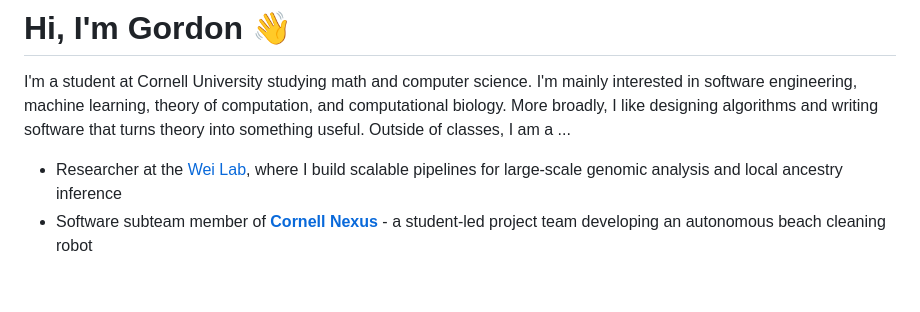
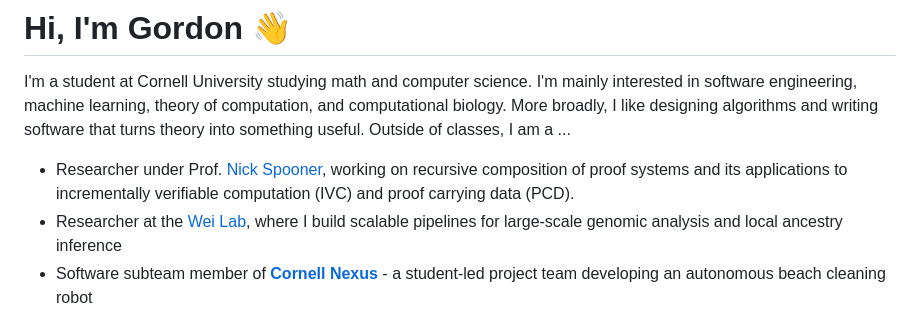
Before and after one commit to gordonm0253/gordonm0253, a Markdown page: README.md, the part around the change. Rendered like a GitHub page; blank space fills up the shorter version.

Commit message:
Update README with research and TA details
Added information about research and teaching assistant roles.

```diff
--- a/README.md
+++ b/README.md
@@ -2,6 +2,7 @@
 
 I'm a student at Cornell University studying math and computer science. I'm mainly interested in software engineering, machine learning, theory of computation, and computational biology. More broadly, I like designing algorithms and writing software that turns theory into something useful. Outside of classes, I am a ...
 
+- Researcher under Prof. [Nick Spooner](https://spooner.cc/), working on recursive composition of proof systems and its applications to incrementally verifiable computation (IVC) and proof carrying data (PCD).
 - Researcher at the [Wei Lab](https://aprilweilab.github.io/), where I build scalable pipelines for large-scale genomic analysis and local ancestry inference
 - Software subteam member of [**Cornell Nexus**](https://cornellnexus.com/) - a student-led project team developing an autonomous beach cleaning robot
 - Teaching Assistant for [**CS 4820**](https://courses.cs.cornell.edu/cs4820/2026sp/) – Analysis of Algorithms (previously served as a TA for CS 2800: Discrete Mathematics)
```
